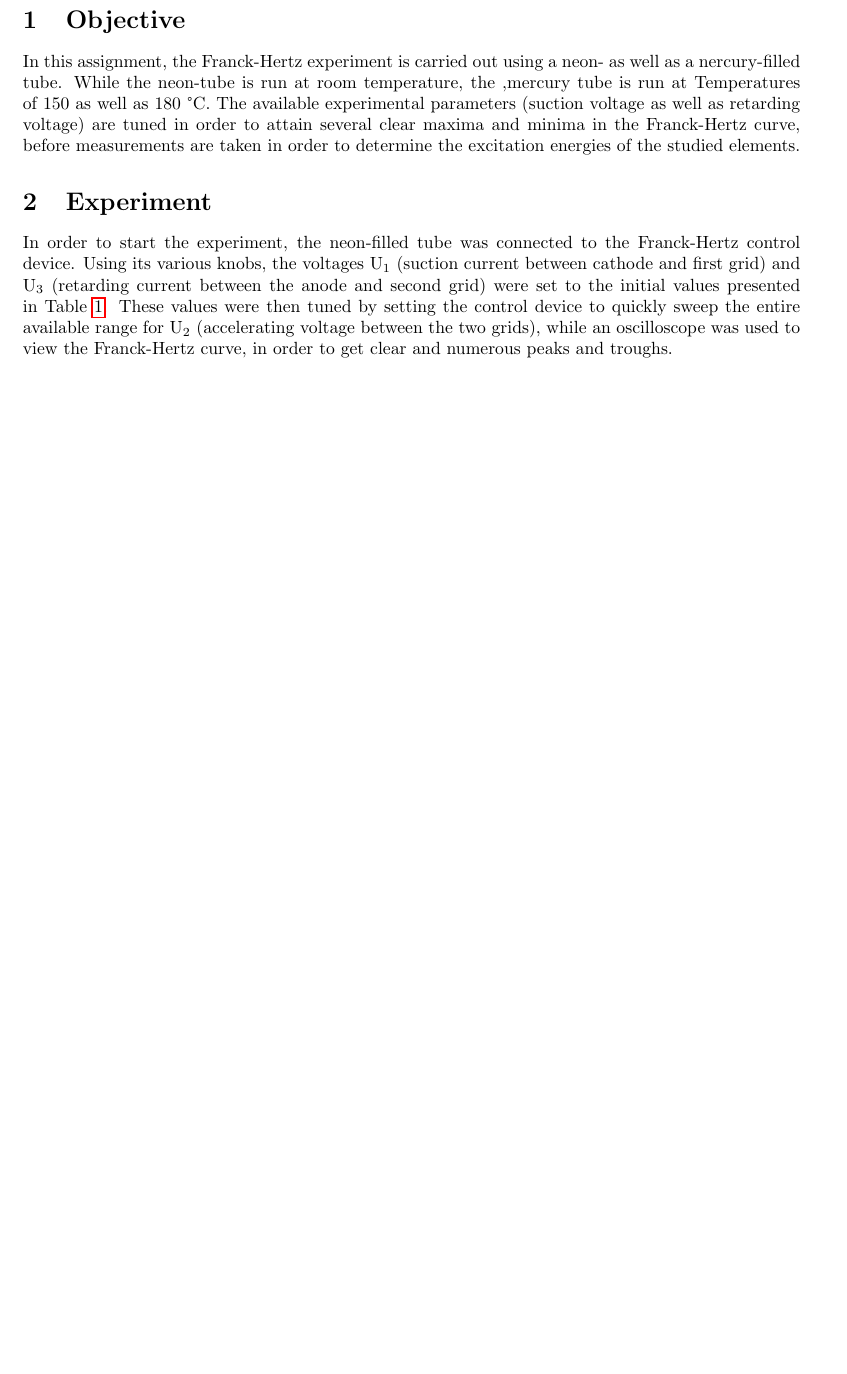
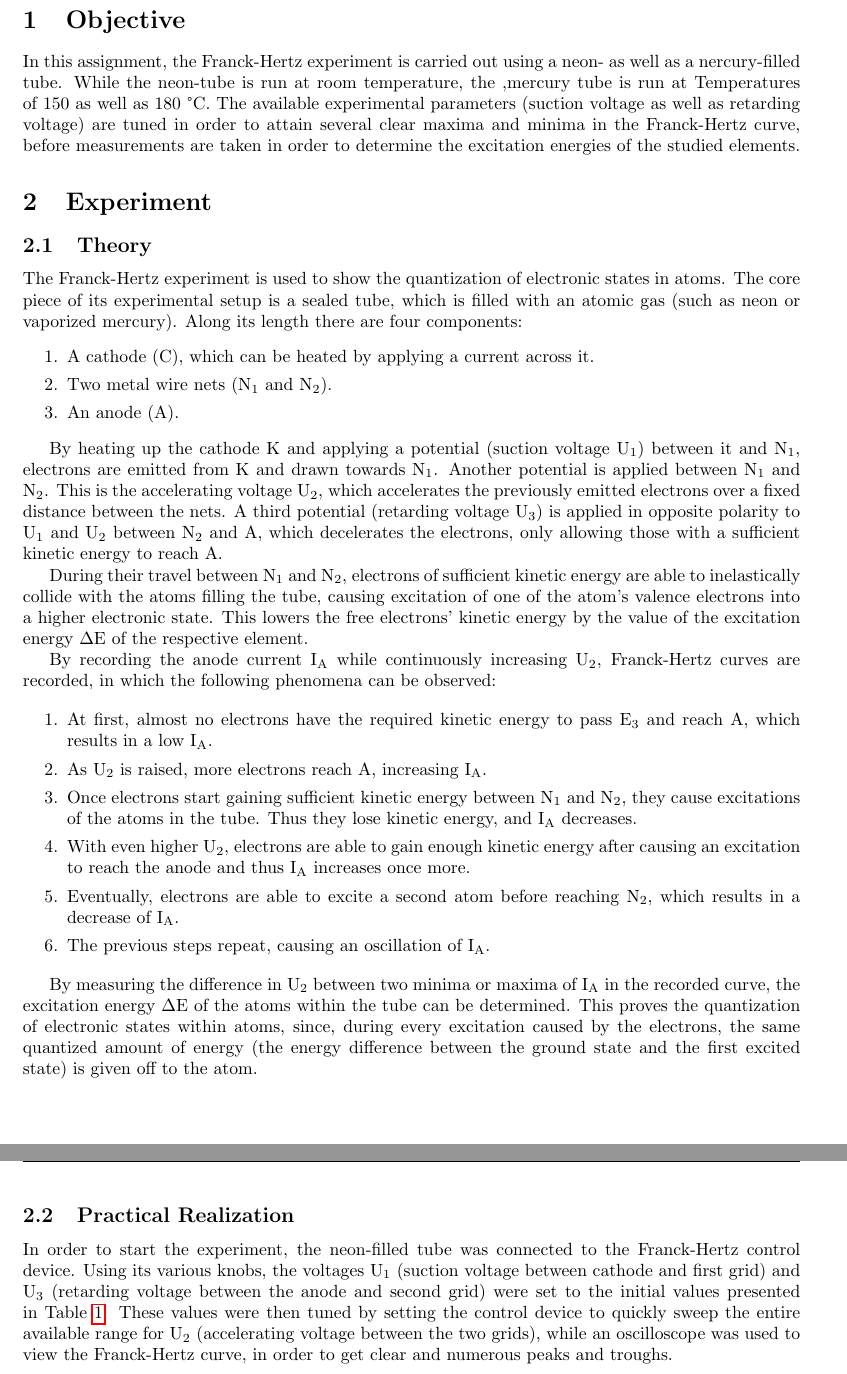
Before and after one commit to FFitsch/P3, a LaTeX document (P3_Franck_Hertz.tex): part of page 3 of 14 before the commit and two parts of pages 3 and 4 of 15 after it, the two joined at a grey line, cut so that both start at the same text, the shorter picture padded with empty space. Compiled offline with pdfLaTeX.

Commit message:
Add theory section

```diff
--- a/P3_Franck_Hertz.tex
+++ b/P3_Franck_Hertz.tex
@@ -57,7 +57,36 @@
 In this assignment, the Franck-Hertz experiment is carried out using a neon- as well as a nercury-filled tube. While the neon-tube is run at room temperature, the ,mercury tube is run at Temperatures of 150 as well as 180~°C. The available experimental parameters (suction voltage as well as retarding voltage) are tuned in order to attain several clear maxima and minima in the Franck-Hertz curve, before measurements are taken in order to determine the excitation energies of the studied elements.
 
 \section{Experiment}
-In order to start the experiment, the neon-filled tube was connected to the Franck-Hertz control device. Using its various knobs, the voltages U\textsubscript{1} (suction current between cathode and first grid) and U\textsubscript{3} (retarding current between the anode and second grid) were set to the initial values presented in Table \ref{tb_operational_parameters}. These values were then tuned by setting the control device to quickly sweep the entire available range for U\textsubscript{2} (accelerating voltage between the two grids), while an oscilloscope was used to view the Franck-Hertz curve, in order to get clear and numerous peaks and troughs.
+\subsection{Theory}
+The Franck-Hertz experiment is used to show the quantization of electronic states in atoms. The core piece of its experimental setup is a sealed tube, which is filled with an atomic gas (such as neon or vaporized mercury). Along its length there are four components:
+%
+\begin{enumerate}
+    \itemsep0em
+    \item A cathode (C), which can be heated by applying a current across it.
+    \item Two metal wire nets (N\textsubscript{1} and N\textsubscript{2}).
+    \item An anode (A).
+\end{enumerate}
+
+By heating up the cathode K and applying a potential (suction voltage U\textsubscript{1}) between it and N\textsubscript{1}, electrons are emitted from K and drawn towards N\textsubscript{1}. Another potential is applied between N\textsubscript{1} and N\textsubscript{2}. This is the accelerating voltage U\textsubscript{2}, which accelerates the previously emitted electrons over a fixed distance between the nets. A third potential (retarding voltage U\textsubscript{3}) is applied in opposite polarity to U\textsubscript{1} and U\textsubscript{2} between N\textsubscript{2} and A, which decelerates the electrons, only allowing those with a sufficient kinetic energy to reach A.
+
+During their travel between N\textsubscript{1} and N\textsubscript{2}, electrons of sufficient kinetic energy are able to inelastically collide with the atoms filling the tube, causing excitation of one of the atom's valence electrons into a higher electronic state. This lowers the free electrons' kinetic energy by the value of the excitation energy \(\Delta\)E of the respective element.
+
+By recording the anode current I\textsubscript{A} while continuously increasing U\textsubscript{2}, Franck-Hertz curves are recorded, in which the following phenomena can be observed:
+
+\begin{enumerate}
+    \itemsep0em
+    \item At first, almost no electrons have the required kinetic energy to pass E\textsubscript{3} and reach A, which results in a low I\textsubscript{A}.
+    \item As U\textsubscript{2} is raised, more electrons reach A, increasing I\textsubscript{A}.
+    \item Once electrons start gaining sufficient kinetic energy between N\textsubscript{1} and N\textsubscript{2}, they cause excitations of the atoms in the tube. Thus they lose kinetic energy, and I\textsubscript{A} decreases.
+    \item With even higher U\textsubscript{2}, electrons are able to gain enough kinetic energy after causing an excitation to reach the anode and thus I\textsubscript{A} increases once more.
+    \item Eventually, electrons are able to excite a second atom before reaching N\textsubscript{2}, which results in a decrease of I\textsubscript{A}.
+    \item The previous steps repeat, causing an oscillation of I\textsubscript{A}.
+\end{enumerate}
+
+By measuring the difference in U\textsubscript{2} between two minima or maxima of I\textsubscript{A} in the recorded curve, the excitation energy \(\Delta\)E of the atoms within the tube can be determined. This proves the quantization of electronic states within atoms, since, during every excitation caused by the electrons, the same quantized amount of energy (the energy difference between the ground state and the first excited state) is given off to the atom.
+
+\subsection{Practical Realization}
+In order to start the experiment, the neon-filled tube was connected to the Franck-Hertz control device. Using its various knobs, the voltages U\textsubscript{1} (suction voltage between cathode and first grid) and U\textsubscript{3} (retarding voltage between the anode and second grid) were set to the initial values presented in Table \ref{tb_operational_parameters}. These values were then tuned by setting the control device to quickly sweep the entire available range for U\textsubscript{2} (accelerating voltage between the two grids), while an oscilloscope was used to view the Franck-Hertz curve, in order to get clear and numerous peaks and troughs.
 %
 \begin{table}[H]
   \centering
```
